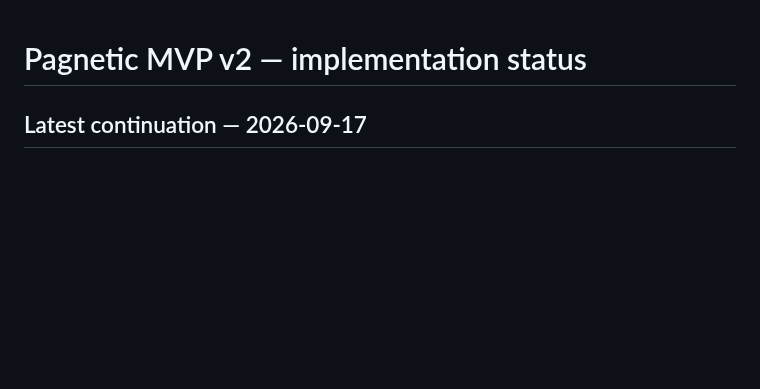
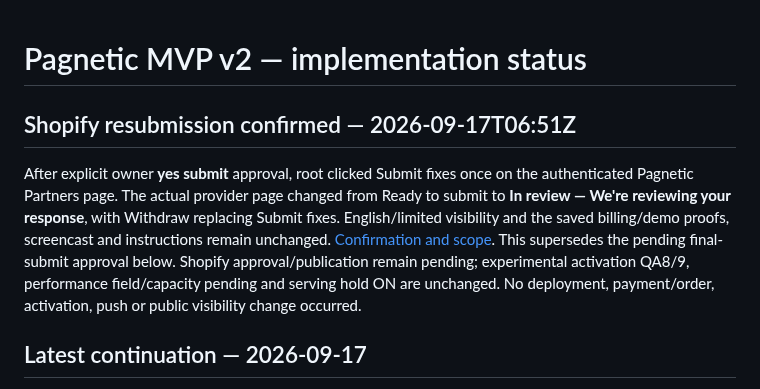
Before and after one commit to flapp-ai/pagnetic, a Markdown page: docs/26-mvp-v2-implementation-status.md, the part around the change. Drawn GitHub-style; blank space fills up the shorter version.

Commit message:
docs: confirm owner-approved Shopify fixes resubmission [skip ci]

```diff
--- a/docs/26-mvp-v2-implementation-status.md
+++ b/docs/26-mvp-v2-implementation-status.md
@@ -1,4 +1,8 @@
 # Pagnetic MVP v2 — implementation status
+
+## Shopify resubmission confirmed — 2026-09-17T06:51Z
+
+After explicit owner **yes submit** approval, root clicked Submit fixes once on the authenticated Pagnetic Partners page. The actual provider page changed from Ready to submit to **In review — We're reviewing your response**, with Withdraw replacing Submit fixes. English/limited visibility and the saved billing/demo proofs, screencast and instructions remain unchanged. [Confirmation and scope](./90-shopify-resubmission-confirmation-20260917.md). This supersedes the pending final-submit approval below. Shopify approval/publication remain pending; experimental activation QA8/9, performance field/capacity pending and serving hold ON are unchanged. No deployment, payment/order, activation, push or public visibility change occurred.
 
 ## Latest continuation — 2026-09-17
 
```
Also changed, not shown: docs/84-shopify-resubmission-preparation-20260917.md (+1 -1 lines), docs/90-shopify-resubmission-confirmation-20260917.md (added, +18 -0 lines).
